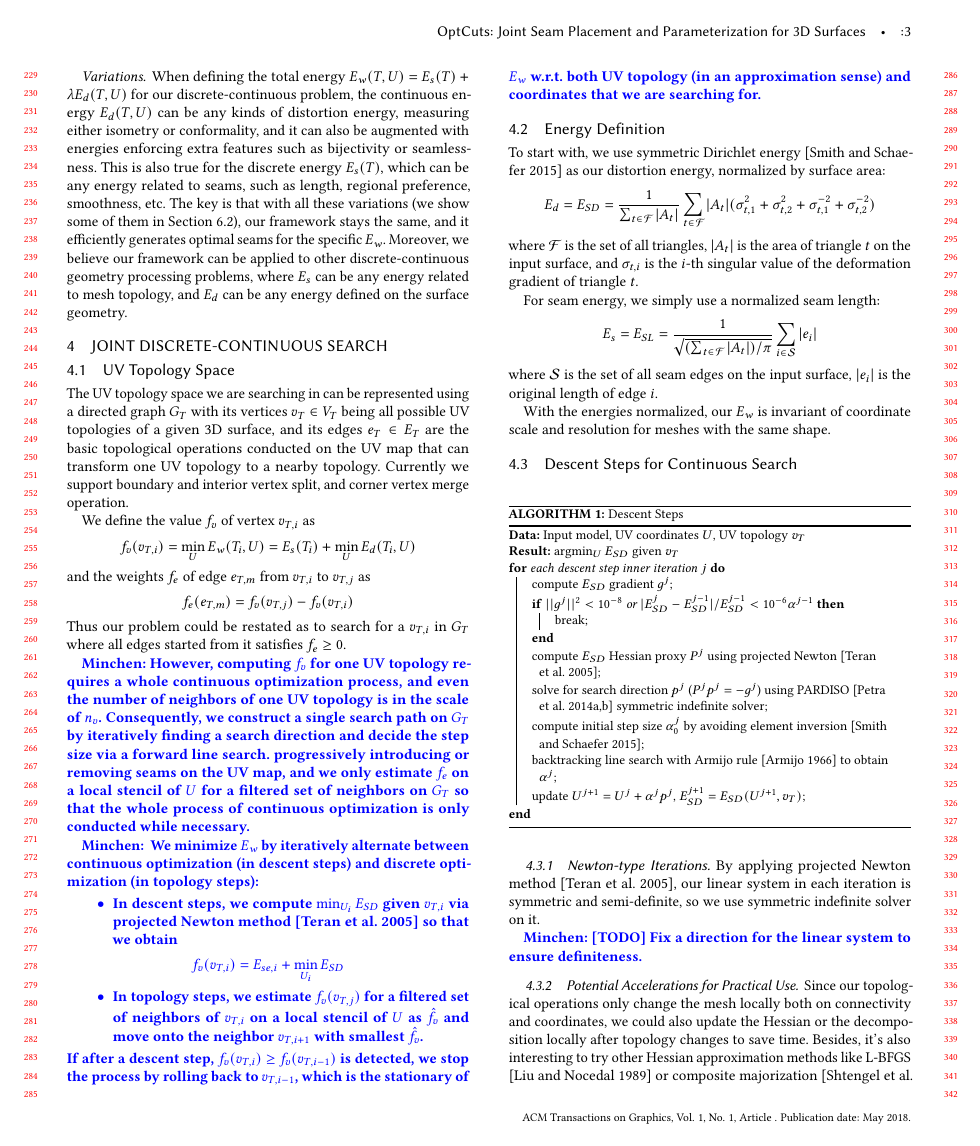
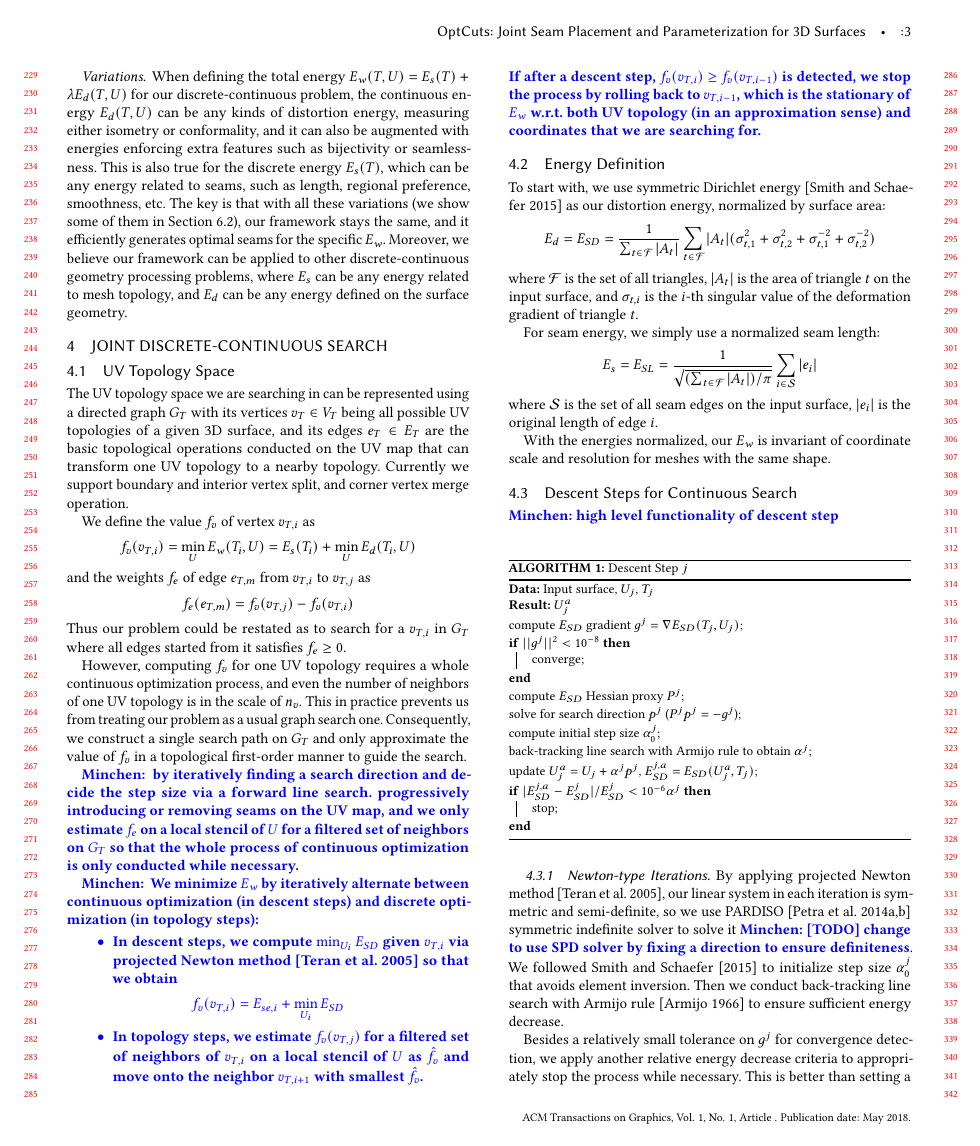
Before and after one commit to liminchen/OptCuts, a LaTeX paper (paper/OptCuts.tex, which reads paper/DCSearch.tex, paper/descentSteps.tex): page 3 of 7. Compiled offline with pdfLaTeX.

Commit message:
Updated DCSearch motivation and descent step section

```diff
--- a/paper/DCSearch.tex
+++ b/paper/DCSearch.tex
@@ -12,7 +12,11 @@ and the weights $f_e$ of edge $e_{T,m}$ from $v_{T,i}$ to $v_{T,j}$ as
 \[ f_e(e_{T,m}) = f_v(v_{T,j}) - f_v(v_{T,i}) \]
 Thus our problem could be restated as to search for a $v_{T,i}$ in $G_T$ where all edges started from it satisfies $f_e \geq 0$.
 
-\minchen{However, computing $f_v$ for one UV topology requires a whole continuous optimization process, and even the number of neighbors of one UV topology is in the scale of $n_v$. Consequently, we construct a single search path on $G_T$ by iteratively finding a search direction and decide the step size via a forward line search. progressively introducing or removing seams on the UV map, and we only estimate $f_e$ on a local stencil of $U$ for a filtered set of neighbors on $G_T$ so that the whole process of continuous optimization is only conducted while necessary.}
+However, computing $f_v$ for one UV topology requires a whole continuous optimization process, and even the number of neighbors of one UV topology is in the scale of $n_v$. This in practice prevents us from treating our problem as a usual graph search one. Consequently, we construct a single search path on $G_T$ and only approximate the value of $f_v$ in a topological first-order manner to guide the search.
+
+\minchen{
+by iteratively finding a search direction and decide the step size via a forward line search. progressively introducing or removing seams on the UV map, and we only estimate $f_e$ on a local stencil of $U$ for a filtered set of neighbors on $G_T$ so that the whole process of continuous optimization is only conducted while necessary.
+}
 
 \minchen{
 We minimize $E_w$ by iteratively alternate between continuous optimization (in descent steps) and discrete optimization (in topology steps):
--- a/paper/descentSteps.tex
+++ b/paper/descentSteps.tex
@@ -3,37 +3,33 @@
 \subsection{Descent Steps for Continuous Search}
 \label{sec:descentStep}
 
+\minchen{high level functionality of descent step}
+
 \subsubsection{Newton-type Iterations}
 
 \begin{algorithm}[h]
 \SetAlgoLined
-\KwData{Input model, UV coordinates $U$, UV topology $v_T$}
-\KwResult{$\arg\!\min_U E_{SD}$ given $v_T$}
-\For{each descent step inner iteration $j$}{
-	compute $E_{SD}$ gradient $g^j$\;
-	\If{$||g^j||^2 < 10^{-8}$ or $|E^j_{SD} - E^{j-1}_{SD}|/E^{j-1}_{SD} < 10^{-6}\alpha^{j-1}$}{
-		break\;
-	}
+\KwData{Input surface, $U_{j}$, $T_{j}$}
+\KwResult{$U^a_{j}$}
 
-	compute $E_{SD}$ Hessian proxy $P^j$ using projected Newton \cite{Teran2005Robust}\;
-	solve for search direction $p^j$ ($P^j p^j = -g^j$) using PARDISO \cite{pardiso-6.0a, pardiso-6.0b} symmetric indefinite solver\;
-	compute initial step size $\alpha^j_0$ by avoiding element inversion \cite{Smith2015Bijective}\;
-	backtracking line search with Armijo rule \cite{Armijo1966Minimization} to obtain $\alpha^j$\;
-	update $U^{j+1} = U^j + \alpha^j p^j$, $E^{j+1}_{SD} = E_{SD}(U^{j+1}, v_T)$\;
-	% read current\;
-	% \eIf{understand}{
-	% go to next section\;
-	% current section becomes this one\;
-	% }{
-	% go back to the beginning of current section\;
-	% }
+compute $E_{SD}$ gradient $g^{j} = \nabla E_{SD}(T_{j}, U_{j})$\;
+\If{$||g^{j}||^2 < 10^{-8}$}{
+	converge\;
 }
-\caption{Descent Steps}
+compute $E_{SD}$ Hessian proxy $P^j$\;
+solve for search direction $p^j$ ($P^j p^j = -g^j$)\;
+compute initial step size $\alpha^j_0$\;
+back-tracking line search with Armijo rule to obtain $\alpha^j$\;
+update $U^a_{j} = U_j + \alpha^j p^j$, $E^{j,a}_{SD} = E_{SD}(U^a_{j}, T_{j})$\;
+\If{$|E^{j,a}_{SD} - E^{j}_{SD}|/E^{j}_{SD} < 10^{-6}\alpha^{j}$}{
+	stop\;
+}
+
+\caption{Descent Step $j$}
 \end{algorithm}
-By applying projected Newton method~\cite{Teran2005Robust}, our linear system in each iteration is symmetric and semi-definite, so we use symmetric indefinite solver on it.
+By applying projected Newton method~\cite{Teran2005Robust}, our linear system in each iteration is symmetric and semi-definite, so we use PARDISO~\cite{pardiso-6.0a, pardiso-6.0b} symmetric indefinite solver to solve it \minchen{[TODO] change to use SPD solver by fixing a direction to ensure definiteness}. We followed Smith and Schaefer~\shortcite{Smith2015Bijective} to initialize step size $\alpha^j_0$ that avoids element inversion. Then we conduct back-tracking line search with Armijo rule~\cite{Armijo1966Minimization} to ensure sufficient energy decrease.
 
-\minchen{[TODO] Fix a direction for the linear system to ensure definiteness. }
+Besides a relatively small tolerance on $g^j$ for convergence detection, we apply another relative energy decrease criteria to appropriately stop the process while necessary. This is better than setting a larger gradient tolerance since our energy is highly nonlinear, thus only when the gradient is small enough, we can ensure that the true local optimum infinitesimal region has been reached. \minchen{[NOTE] might not be necessary if we end descent step right after we have no appropriate elongation of topology step size.}
 
 \subsubsection{Potential Accelerations for Practical Use}
 
-Since our topological operations only change the mesh locally both on connectivity and coordinates, we could also update the Hessian or the decomposition locally after topology changes to save time. Besides, it's also interesting to try other Hessian approximation methods like L-BFGS \cite{Liu1989Limited} or composite majorization \cite{Shtengel2017Geometric} to explore further acceleration by finding a balance between computational cost and convergence rate.
```
Also changed, not shown: paper/DCSearch.tex (4 more changed lines), paper/descentSteps.tex (7 more changed lines).
